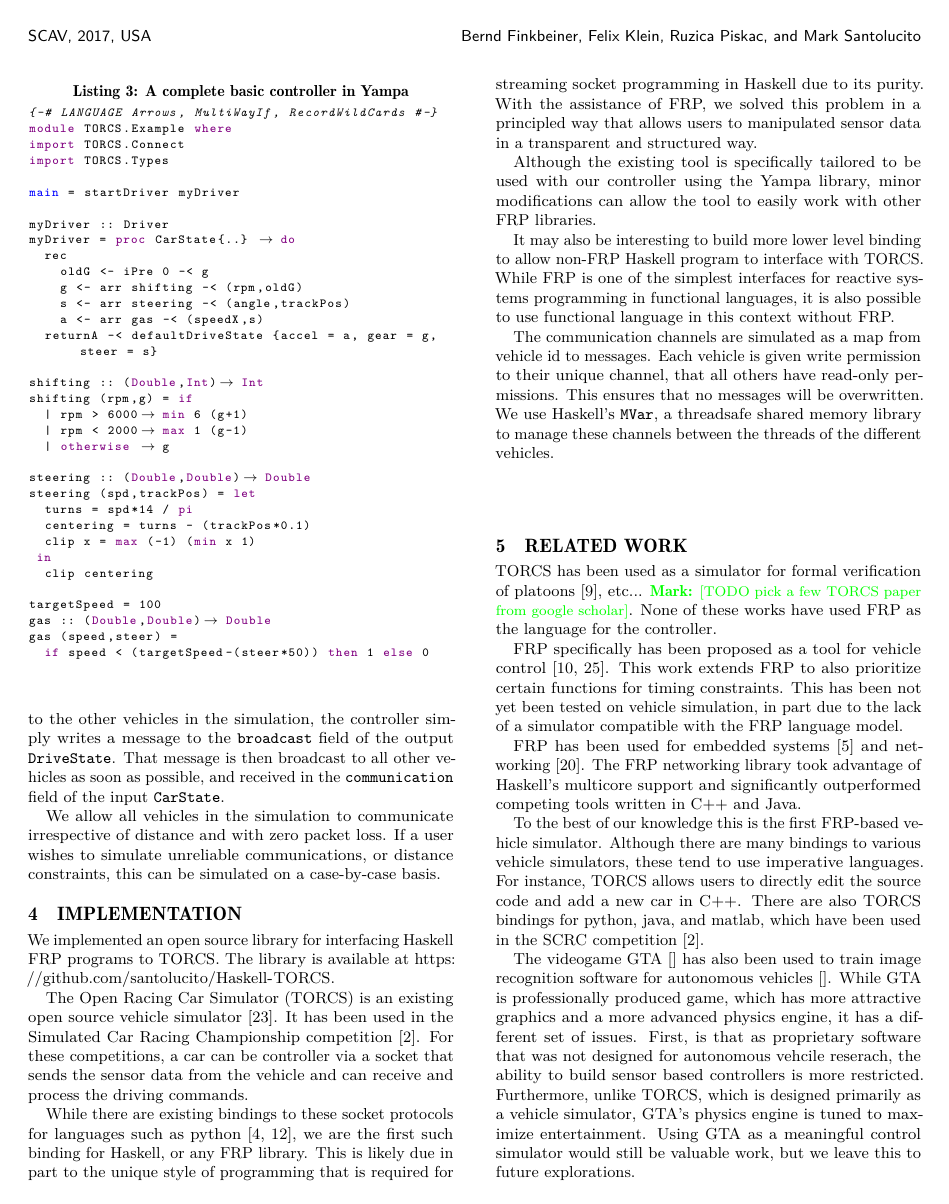
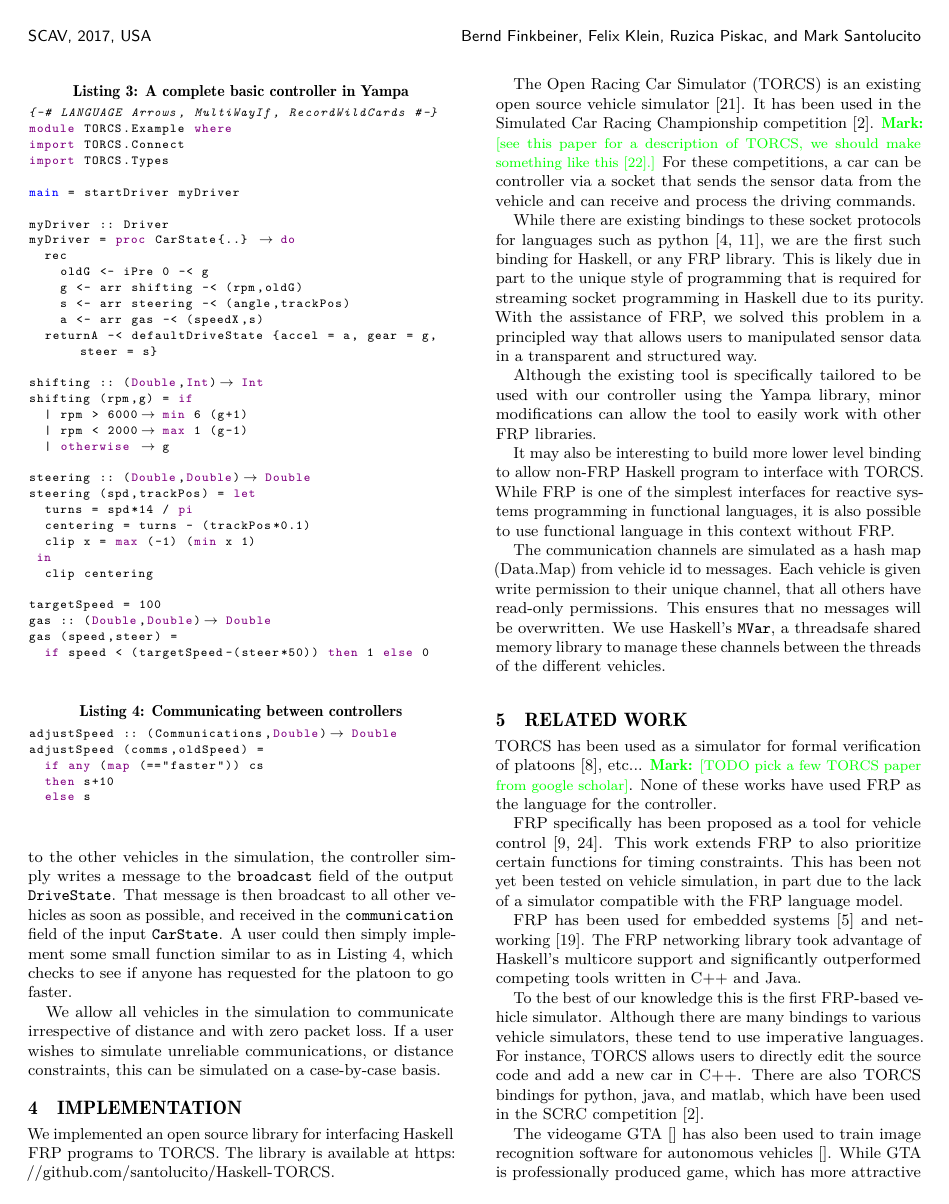
Before and after one commit to santolucito/Haskell-TORCS, a LaTeX paper (paper/main.tex, which reads paper/secs/TORCSlib.tex, paper/secs/implementation.tex): page 4 of 5. Compiled offline with pdfLaTeX.

Commit message:
notes for germans

```diff
--- a/paper/secs/TORCSlib.tex
+++ b/paper/secs/TORCSlib.tex
@@ -86,6 +86,15 @@ In this case, the user will need to be able to simulate communication between th
 Our library provides a simple interface for simulating communication between vehicles.
 In order to broadcast a message to the other vehicles in the simulation, the controller simply writes a message to the \texttt{broadcast} field of the output \texttt{DriveState}.
 That message is then broadcast to all other vehicles as soon as possible, and received in the \texttt{communication} field of the input \texttt{CarState}.
+A user could then simply implement some small function similar to as in Listing~\ref{lst:platoon}, which checks to see if anyone has requested for the platoon to go faster.
+
+\begin{lstlisting}[float,floatplacement=T,caption=Communicating between controllers, label=lst:platoon]
+adjustSpeed :: (Communications,Double) -> Double
+adjustSpeed (comms,oldSpeed) =
+  if any (map (=="faster")) cs
+  then s+10
+  else s
+\end{lstlisting}
 
 We allow all vehicles in the simulation to communicate irrespective of distance and with zero packet loss.
 If a user wishes to simulate unreliable communications, or distance constraints, this can be simulated on a case-by-case basis.
--- a/paper/secs/implementation.tex
+++ b/paper/secs/implementation.tex
@@ -5,6 +5,7 @@ The library is available at \url{https://github.com/santolucito/Haskell-TORCS}.
 
 The Open Racing Car Simulator (TORCS) is an existing open source vehicle simulator~\cite{torcs}.
 It has been used in the Simulated Car Racing Championship competition~\cite{SCRC}.
+\cmark{see this paper for a description of TORCS, we should make something like this ~\cite{xu2016experimental}.}
 For these competitions, a car can be controller via a socket that sends the sensor data from the vehicle and can receive and process the driving commands.
 
 
@@ -20,7 +21,7 @@ It may also be interesting to build more lower level binding to allow non-FRP Ha
 While FRP is one of the simplest interfaces for reactive systems programming in functional languages, it is also possible to use functional language in this context without FRP.
 
 
-The communication channels are simulated as a map from vehicle id to messages.
+The communication channels are simulated as a hash map (Data.Map) from vehicle id to messages.
 Each vehicle is given write permission to their unique channel, that all others have read-only permissions.
 This ensures that no messages will be overwritten.
 We use Haskell's \texttt{MVar}, a threadsafe shared memory library to manage these channels between the threads of the different vehicles.
```
Also changed, not shown: paper/secs/future.tex (+0 -4 lines), paper/sigproc.bib (+9 -0 lines).
